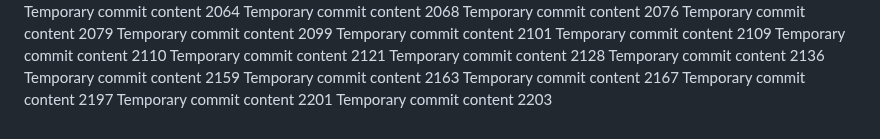
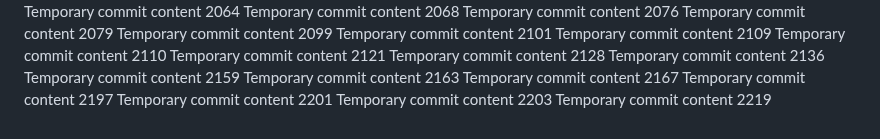
Before and after one commit to Chance27/p8105_hw1_sc5126, a Markdown page: report.md, the part around the change. GitHub-like rendering.

```diff
--- a/report.md
+++ b/report.md
@@ -190,3 +190,4 @@ Temporary commit content 2167
 Temporary commit content 2197
 Temporary commit content 2201
 Temporary commit content 2203
+Temporary commit content 2219
```
